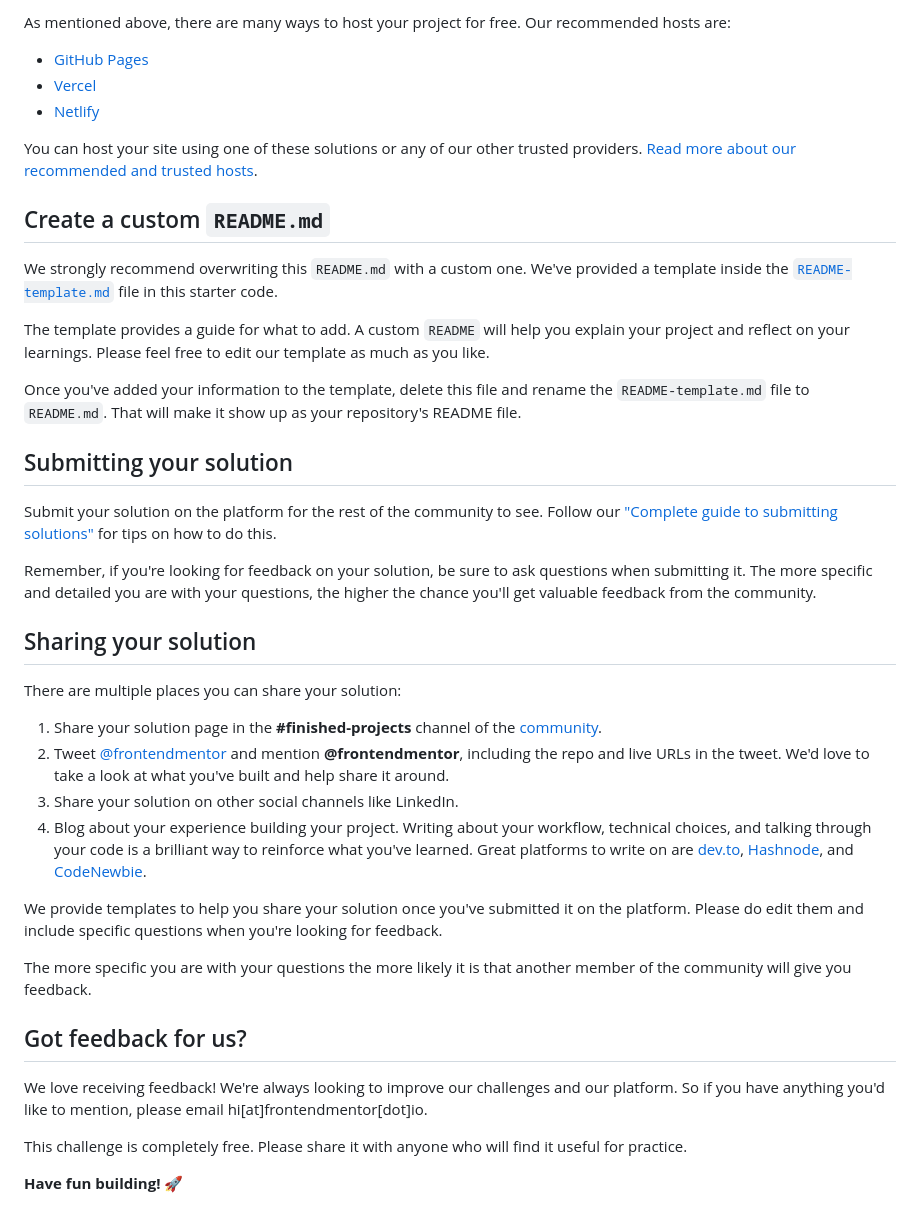
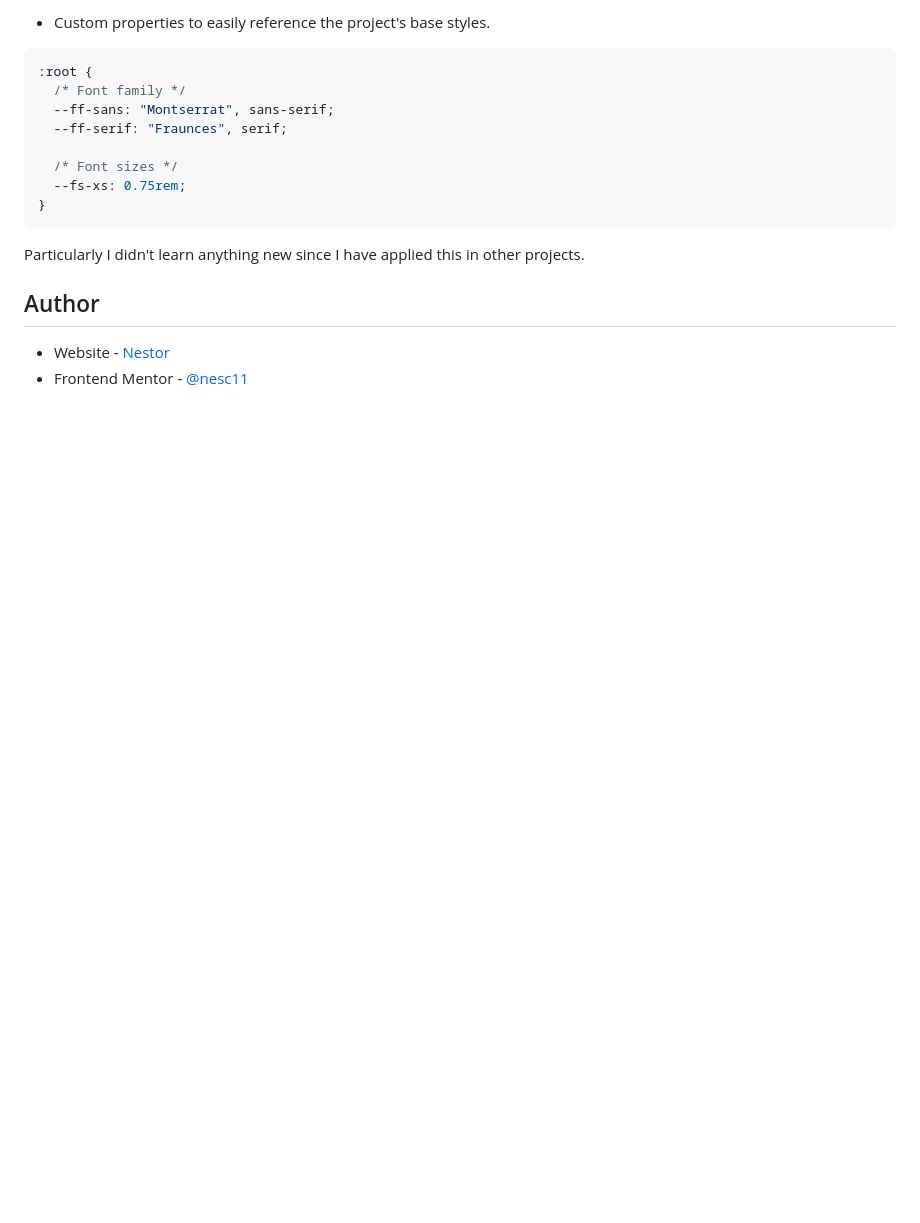
Before and after one commit to nesc11/product-preview-card-component, a Markdown page: README.md, the part around the change printed below. GitHub-like rendering; blank space fills up the shorter version.

````diff
--- a/README.md
+++ b/README.md
@@ -50,43 +61,20 @@ Feel free to use any workflow that you feel comfortable with. Below is a suggest
 
-As mentioned above, there are many ways to host your project for free. Our recommended hosts are:
+- Custom properties to easily reference the project's base styles.
 
-- [GitHub Pages](https://pages.github.com/)
-- [Vercel](https://vercel.com/)
-- [Netlify](https://www.netlify.com/)
+```css
+:root {
+  /* Font family */
+  --ff-sans: "Montserrat", sans-serif;
+  --ff-serif: "Fraunces", serif;
 
-You can host your site using one of these solutions or any of our other trusted providers. [Read more about our recommended and trusted hosts](https://medium.com/frontend-mentor/frontend-mentor-trusted-hosting-providers-bf000dfebe).
+  /* Font sizes */
+  --fs-xs: 0.75rem;
+}
+```
 
-## Create a custom `README.md`
+Particularly I didn't learn anything new since I have applied this in other projects.
 
-We strongly recommend overwriting this `README.md` with a custom one. We've provided a template inside the [`README-template.md`](./README-template.md) file in this starter code.
+## Author
 
-The template provides a guide for what to add. A custom `README` will help you explain your project and reflect on your learnings. Please feel free to edit our template as much as you like.
-
-Once you've added your information to the template, delete this file and rename the `README-template.md` file to `README.md`. That will make it show up as your repository's README file.
-
-## Submitting your solution
-
-Submit your solution on the platform for the rest of the community to see. Follow our ["Complete guide to submitting solutions"](https://medium.com/frontend-mentor/a-complete-guide-to-submitting-solutions-on-frontend-mentor-ac6384162248) for tips on how to do this.
-
-Remember, if you're looking for feedback on your solution, be sure to ask questions when submitting it. The more specific and detailed you are with your questions, the higher the chance you'll get valuable feedback from the community.
-
-## Sharing your solution
-
-There are multiple places you can share your solution:
-
-1. Share your solution page in the **#finished-projects** channel of the [community](https://www.frontendmentor.io/community).
-2. Tweet [@frontendmentor](https://twitter.com/frontendmentor) and mention **@frontendmentor**, including the repo and live URLs in the tweet. We'd love to take a look at what you've built and help share it around.
-3. Share your solution on other social channels like LinkedIn.
-4. Blog about your experience building your project. Writing about your workflow, technical choices, and talking through your code is a brilliant way to reinforce what you've learned. Great platforms to write on are [dev.to](https://dev.to/), [Hashnode](https://hashnode.com/), and [CodeNewbie](https://community.codenewbie.org/).
-
-We provide templates to help you share your solution once you've submitted it on the platform. Please do edit them and include specific questions when you're looking for feedback.
-
-The more specific you are with your questions the more likely it is that another member of the community will give you feedback.
-
-## Got feedback for us?
-
-We love receiving feedback! We're always looking to improve our challenges and our platform. So if you have anything you'd like to mention, please email hi[at]frontendmentor[dot]io.
-
-This challenge is completely free. Please share it with anyone who will find it useful for practice.
-
-**Have fun building!** 🚀
+- Website - [Nestor](https://nestorr.netlify.app/)
+- Frontend Mentor - [@nesc11](https://www.frontendmentor.io/profile/nesc11)
````
Also changed, not shown: other parts of README.md (+39 -28 lines), README-template.md (deleted, +0 -111 lines), project-screenshot.png (added), 1 other file.
